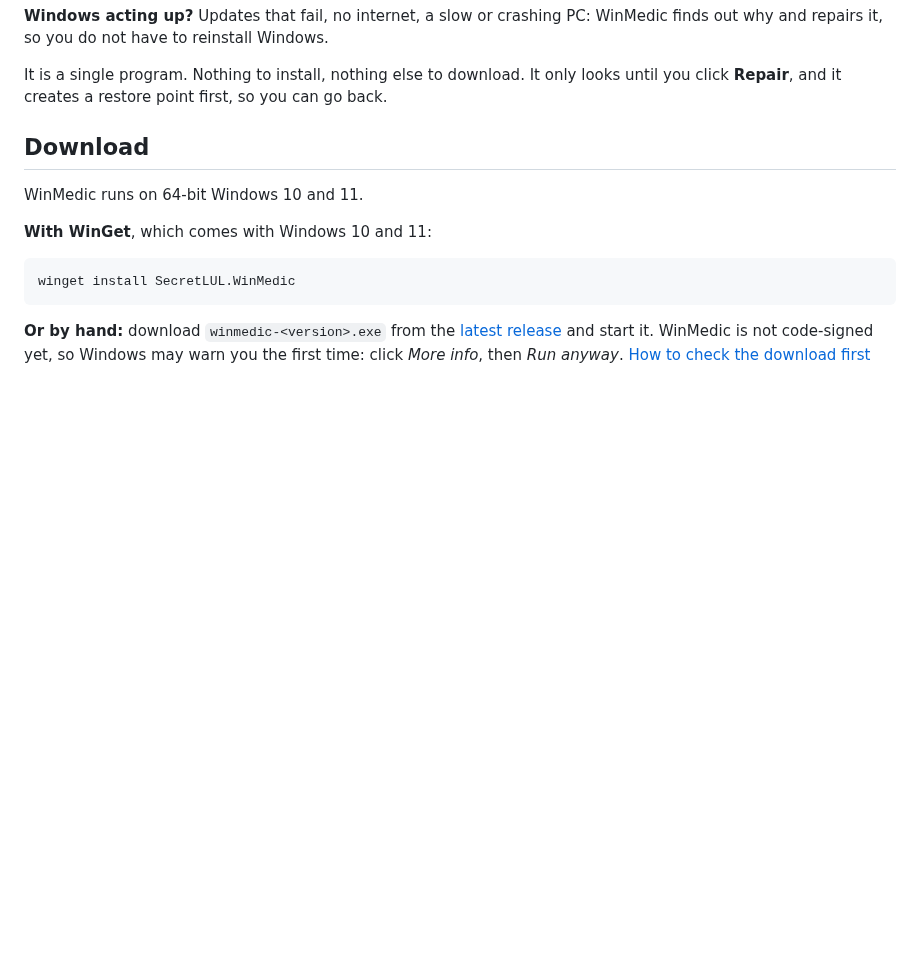
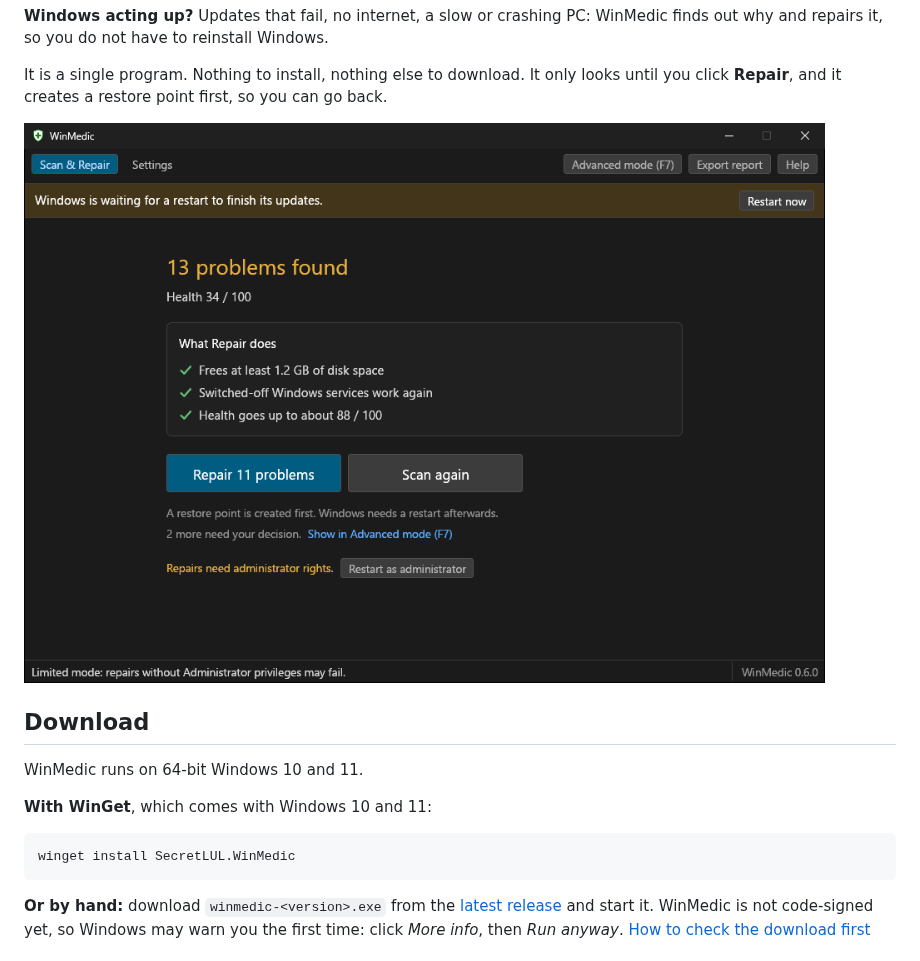
Before and after one commit to SecretLUL/WinMedic, a Markdown page: README.md, the part around the change. Rendered like a GitHub page; pictures changed too: assets/screenshot.png (added); blank space fills up the shorter version.

Commit message:
docs: show WinMedic in the README
The README showed only the banner, so a visitor had to download the exe to
see what they would get. The screenshot is Easy mode after a real scan on a
Windows 11 PC (WinMedic 0.6.0, built from main), taken with PrintWindow; it
shows no device names, paths or other personal data.

Co-Authored-By: Claude Opus 5.5 <noreply@anthropic.com>

```diff
--- a/README.md
+++ b/README.md
@@ -15,6 +15,8 @@ WinMedic finds out why and repairs it, so you do not have to reinstall Windows.
 It is a single program. Nothing to install, nothing else to download. It only
 looks until you click **Repair**, and it creates a restore point first, so you
 can go back.
+
+![WinMedic after a scan: 13 problems found, what Repair does, and the Repair button](assets/screenshot.png)
 
 ## Download
 
```
